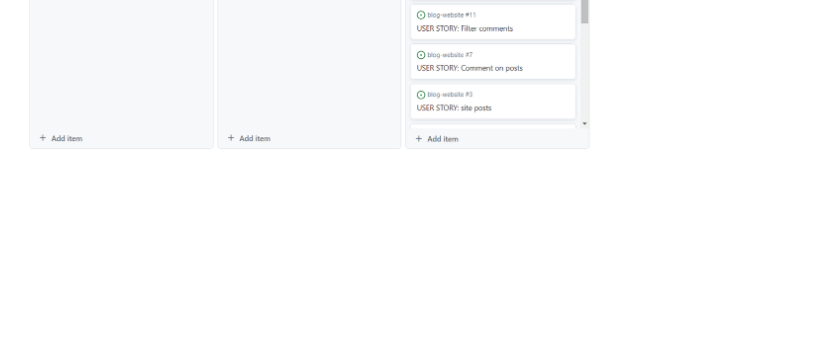
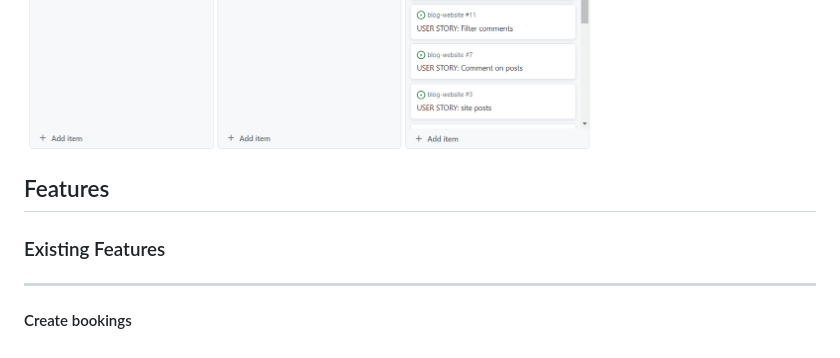
Before and after one commit to Gabriel5638/blog-website, a Markdown page: README.md, the part around the change. GitHub-like rendering; blank space fills up the shorter version.

Commit message:
create feature section in readme.md

```diff
--- a/README.md
+++ b/README.md
@@ -184,3 +184,7 @@ In order to complete this project I have used the Agile Methodology. This involv
 The live board can be accessed [here](https://github.com/users/Gabriel5638/projects/6/views/1).
 <img src="static/images/progress.png"><br>
 <img src="static/images/finished.png"><br>
+
+## Features
+### Existing Features<hr>
+#### Create bookings
```
